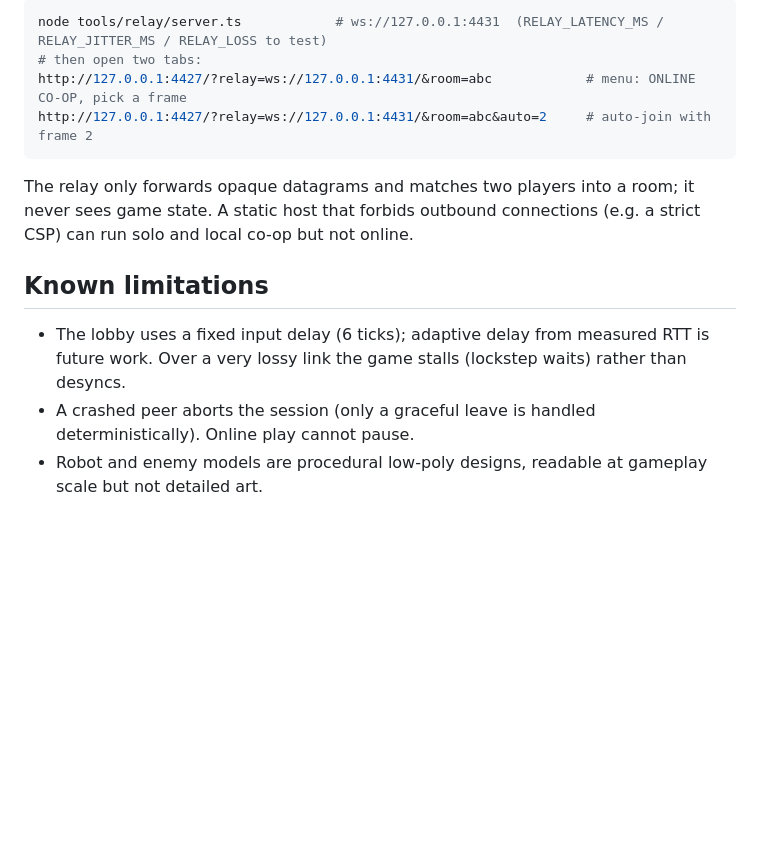
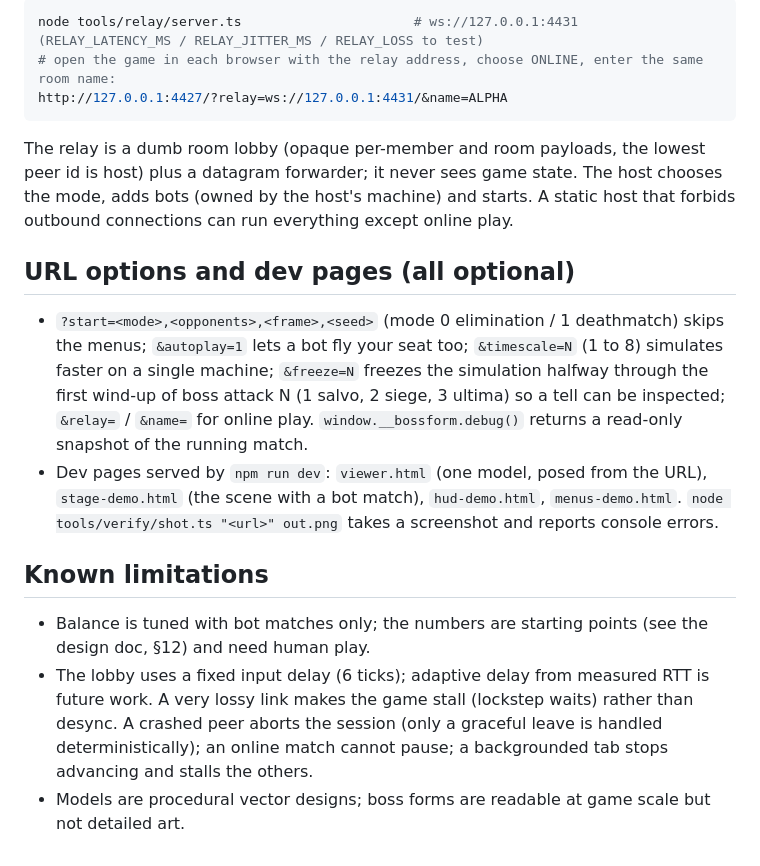
Before and after one commit to poshih/bossform, a Markdown page: README.md, the part around one of its changes. GitHub-like rendering; blank space fills up the shorter version.

````diff
--- a/README.md
+++ b/README.md
@@ -95,16 +117,28 @@ No unit-test framework is used: every check runs the real code path and prints P
 
 ```sh
-node tools/relay/server.ts            # ws://127.0.0.1:4431  (RELAY_LATENCY_MS / RELAY_JITTER_MS / RELAY_LOSS to test)
-# then open two tabs:
-http://127.0.0.1:4427/?relay=ws://127.0.0.1:4431/&room=abc            # menu: ONLINE CO-OP, pick a frame
-http://127.0.0.1:4427/?relay=ws://127.0.0.1:4431/&room=abc&auto=2     # auto-join with frame 2
+node tools/relay/server.ts                      # ws://127.0.0.1:4431  (RELAY_LATENCY_MS / RELAY_JITTER_MS / RELAY_LOSS to test)
+# open the game in each browser with the relay address, choose ONLINE, enter the same room name:
+http://127.0.0.1:4427/?relay=ws://127.0.0.1:4431/&name=ALPHA
 ```
-The relay only forwards opaque datagrams and matches two players into a room; it never sees game state. A static
-host that forbids outbound connections (e.g. a strict CSP) can run solo and local co-op but not online.
+
+The relay is a dumb room lobby (opaque per-member and room payloads, the lowest peer id is host) plus a datagram forwarder;
+it never sees game state. The host chooses the mode, adds bots (owned by the host's machine) and starts. A static host
+that forbids outbound connections can run everything except online play.
+
+## URL options and dev pages (all optional)
+
+- `?start=<mode>,<opponents>,<frame>,<seed>` (mode 0 elimination / 1 deathmatch) skips the menus; `&autoplay=1` lets a
+  bot fly your seat too; `&timescale=N` (1 to 8) simulates faster on a single machine; `&freeze=N` freezes the simulation
+  halfway through the first wind-up of boss attack N (1 salvo, 2 siege, 3 ultima) so a tell can be inspected;
+  `&relay=` / `&name=` for online play. `window.__bossform.debug()` returns a read-only snapshot of the running match.
+- Dev pages served by `npm run dev`: `viewer.html` (one model, posed from the URL), `stage-demo.html` (the scene with a bot
+  match), `hud-demo.html`, `menus-demo.html`. `node tools/verify/shot.ts "<url>" out.png` takes a screenshot and reports
+  console errors.
 
 ## Known limitations
 
-* The lobby uses a fixed input delay (6 ticks); adaptive delay from measured RTT is future work. Over a very lossy
-  link the game stalls (lockstep waits) rather than desyncs.
-* A crashed peer aborts the session (only a graceful leave is handled deterministically). Online play cannot pause.
-* Robot and enemy models are procedural low-poly designs, readable at gameplay scale but not detailed art.
+- Balance is tuned with bot matches only; the numbers are starting points (see the design doc, §12) and need human play.
+- The lobby uses a fixed input delay (6 ticks); adaptive delay from measured RTT is future work. A very lossy link makes the
+  game stall (lockstep waits) rather than desync. A crashed peer aborts the session (only a graceful leave is handled
+  deterministically); an online match cannot pause; a backgrounded tab stops advancing and stalls the others.
+- Models are procedural vector designs; boss forms are readable at game scale but not detailed art.
````
Also changed, not shown: other parts of README.md (+73 -51 lines), AGENTS.md (+47 -31 lines).
